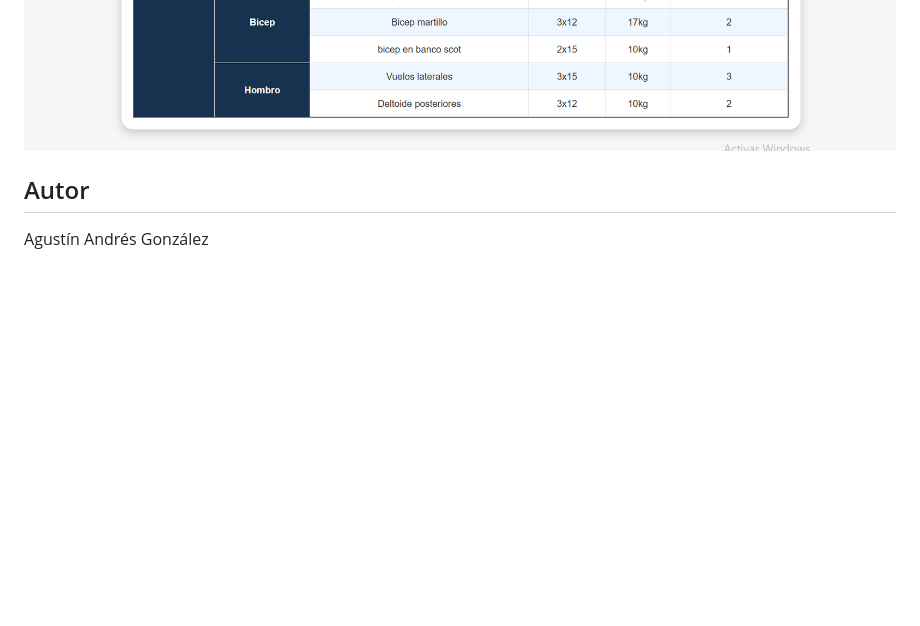
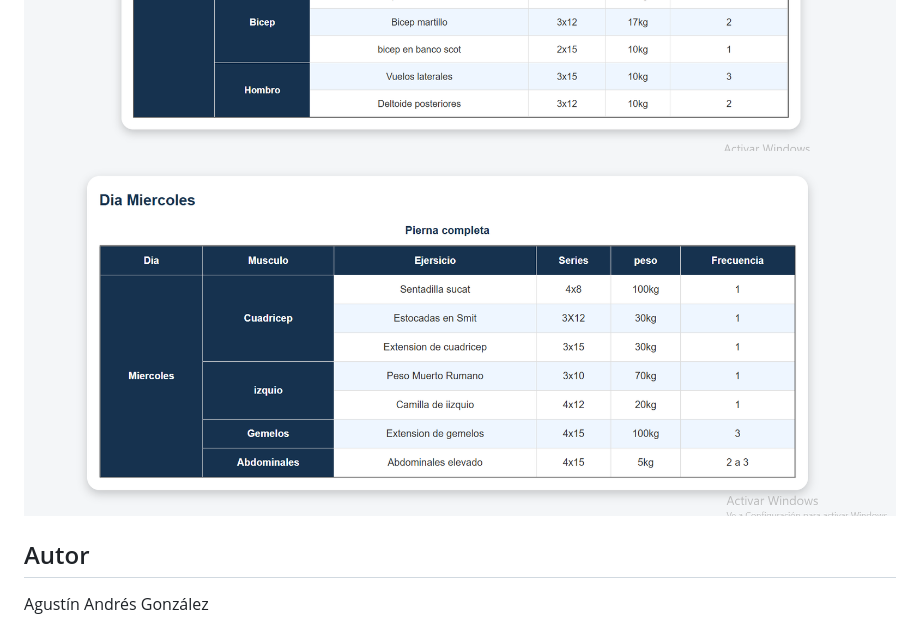
Before and after one commit to agustin160/proyecto-integrador, a Markdown page: readme.md, the part around the change. Rendered like a GitHub page; pictures changed too: imagenes/captura 4.png (added); blank space fills up the shorter version.

Commit message:
feat: agrego captura 4

```diff
--- a/readme.md
+++ b/readme.md
@@ -25,6 +25,7 @@ Uso de Grid para organizar el contenido principal.
 ![Mi captura](imagenes/captura%201.png)
 ![Mi captura](imagenes/captura%202.png)
 ![mi captura](imagenes/captura%203.png)
+![mi captura](imagenes/captura%204.png)
 
 
 ## Autor
```
